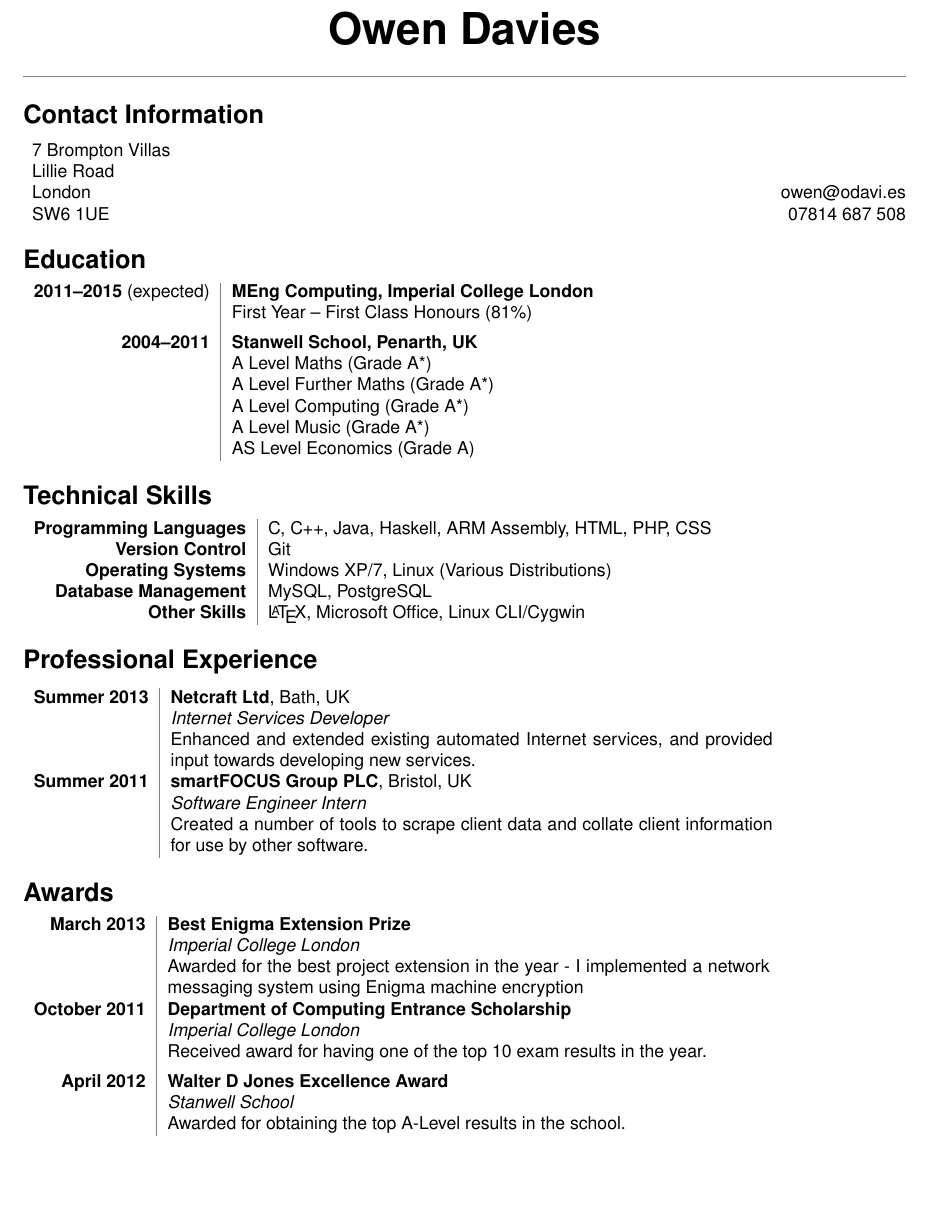
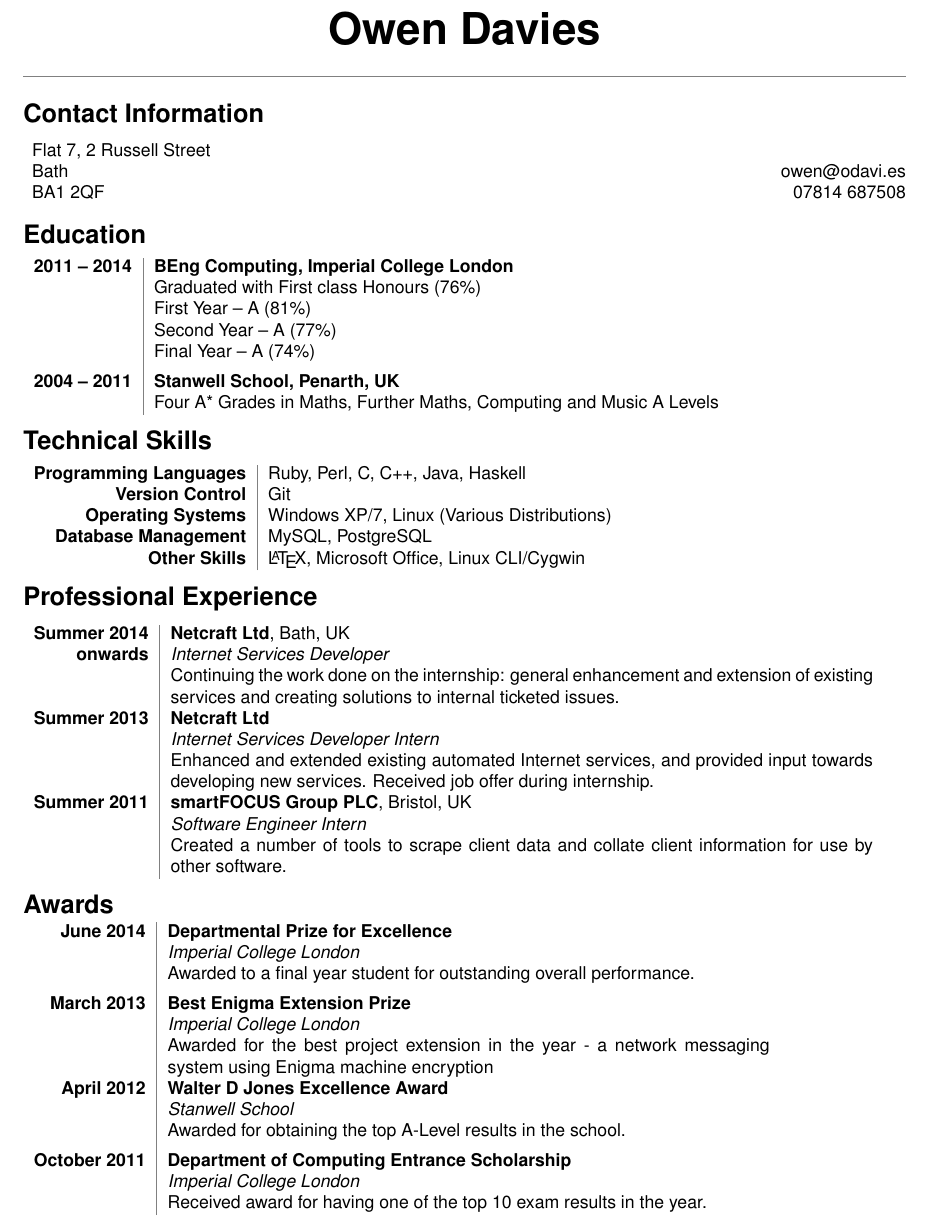
Before and after one commit to sirgraystar/CV, a LaTeX CV (CV.tex): part of the page, cut so that both start at the same text, the shorter picture padded with empty space. Compiled offline with pdfLaTeX.

Commit message:
Updated with degree, job, award

```diff
--- a/CV.tex
+++ b/CV.tex
@@ -1,6 +1,6 @@
 \documentclass[10pt]{article}
 
-\usepackage[tmargin=1cm, lmargin=2cm, rmargin=2cm, bmargin=1cm]{geometry}
+\usepackage[tmargin=0.3cm, lmargin=2cm, rmargin=2cm, bmargin=1cm]{geometry}
 \usepackage{changepage}
 \usepackage{helvetica}
 \usepackage{array,xcolor}
@@ -23,58 +23,75 @@
 \maketitle
 
 \section*{Contact Information}
+% \vspace{-0.3em}
 \begin{adjustwidth}{0.5em}{0pt}
-7 Brompton Villas\\
-Lillie Road\\
-London\hfill owen@odavi.es\\
-SW6 1UE\hfill 07814 687 508\\
+Flat 7, 2 Russell Street\\
+Bath\hfill owen@odavi.es\\
+BA1 2QF\hfill 07814 687508\\
 \end{adjustwidth}
-\vspace{-1.8em}
+\vspace{-2em}
 
 \section*{Education}
+% \vspace{-0.3em}
 \begin{tabular}{r!{\color{gray}\VRule[0.5pt]}l}
-{\bf2011--2015} (expected)&{\bf MEng Computing, Imperial College London}\\
-&First Year -- First Class Honours (81\%)\\[5pt]
-{\bf2004--2011}&{\bf Stanwell School, Penarth, UK}\\
-&A Level Maths (Grade A*)\\
-&A Level Further Maths (Grade A*)\\
-&A Level Computing (Grade A*)\\
-&A Level Music (Grade A*)\\
-&AS Level Economics (Grade A)\\
+{\bf2011 -- 2014}&{\bf BEng Computing, Imperial College London}\\
+&Graduated with First class Honours (76\%)\\
+&First Year -- A (81\%)\\
+&Second Year -- A (77\%)\\
+&Final Year -- A (74\%)\\[5pt]
+
+{\bf2004 -- 2011}&{\bf Stanwell School, Penarth, UK}\\
+&Four A* Grades in Maths, Further Maths, Computing and Music A Levels\\
 \end{tabular}
+\vspace{-0.5em}
 
 \section*{Technical Skills}
+% \vspace{-0.3em}
 \begin{tabular}{r!{\color{gray}\VRule[0.5pt]}l}
-{\bf Programming Languages}&C, C++, Java, Haskell, ARM Assembly, HTML, PHP, CSS\\
+{\bf Programming Languages}&Ruby, Perl, C, C++, Java, Haskell\\
 {\bf Version Control}&Git\\
 {\bf Operating Systems}&Windows XP/7, Linux (Various Distributions)\\
 {\bf Database Management}&MySQL, PostgreSQL\\
 {\bf Other Skills}&\LaTeX, Microsoft Office, Linux CLI/Cygwin\\
 \end{tabular}
+\vspace{-0.5em}
 
 \section*{Professional Experience}
-\begin{tabular}{r!{\color{gray}\VRule[0.5pt]}p{12cm}}
-{\bf Summer 2013}&{\bf Netcraft Ltd}, Bath, UK\\
-&{\it Internet Services Developer}\\
-&Enhanced and extended existing automated Internet services, and provided input towards developing new services.\\[5pt]
+% \vspace{-0.3em}
+\begin{tabular}{r!{\color{gray}\VRule[0.5pt]}p{14cm}}
+{\bf Summer 2014}&{\bf Netcraft Ltd}, Bath, UK\\
+{\bf onwards}&{\it Internet Services Developer}\\
+&Continuing the work done on the internship: general enhancement and extension of existing services and creating solutions to internal ticketed issues.\\[5pt]
+
+{\bf Summer 2013}&{\bf Netcraft Ltd}\\
+&{\it Internet Services Developer Intern}\\
+&Enhanced and extended existing automated Internet services, and provided input towards developing new services. Received job offer during internship.\\[5pt]
+
 {\bf Summer 2011}&{\bf smartFOCUS Group PLC}, Bristol, UK\\
 &{\it Software Engineer Intern}\\
 &Created a number of tools to scrape client data and collate client information for use by other software.\\
 \end{tabular}
+\vspace{-0.5em}
 
 \section*{Awards}
+\vspace{-0.3em}
 \begin{tabular}{r!{\color{gray}\VRule[0.5pt]}p{12cm}}
+{\bf June 2014}&{\bf Departmental Prize for Excellence}\\
+&{\it Imperial College London}\\
+&Awarded to a final year student for outstanding overall performance.\\[5pt]
+
 {\bf March 2013}&{\bf Best Enigma Extension Prize}\\
 &{\it Imperial College London}\\
-&Awarded for the best project extension in the year - I implemented a network messaging system using Enigma machine encryption\\[5pt]
+&Awarded for the best project extension in the year - a network messaging system using Enigma machine encryption\\[5pt]
+
+{\bf April 2012}&{\bf Walter D Jones Excellence Award}\\
+&{\it Stanwell School}\\
+&Awarded for obtaining the top A-Level results in the school.\\[5pt]
+
 {\bf October 2011}&{\bf Department of Computing Entrance Scholarship}\\
 &{\it Imperial College London}\\
-&Received award for having one of the top 10 exam results in the year.\\[5pt]
-{\bf April 2012}&{\bf Walter D Jones Excellence Award}\\
-&{\it Stanwell School}\\
-&Awarded for obtaining the top A-Level results in the school.\\
+&Received award for having one of the top 10 exam results in the year.\\
 \end {tabular}
-
 
 \vspace{2em}
 \noindent References available on request.
```
Also changed, not shown: CV.pdf.
